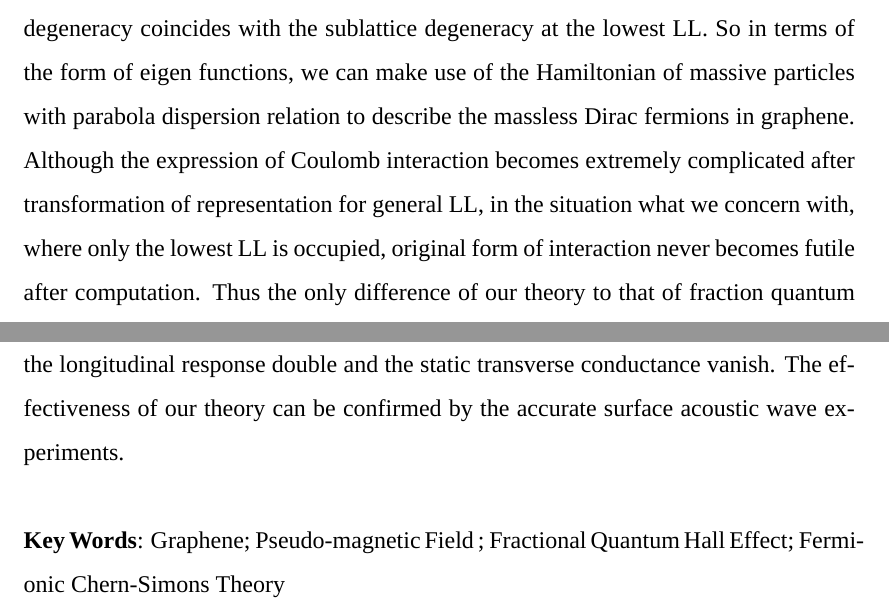
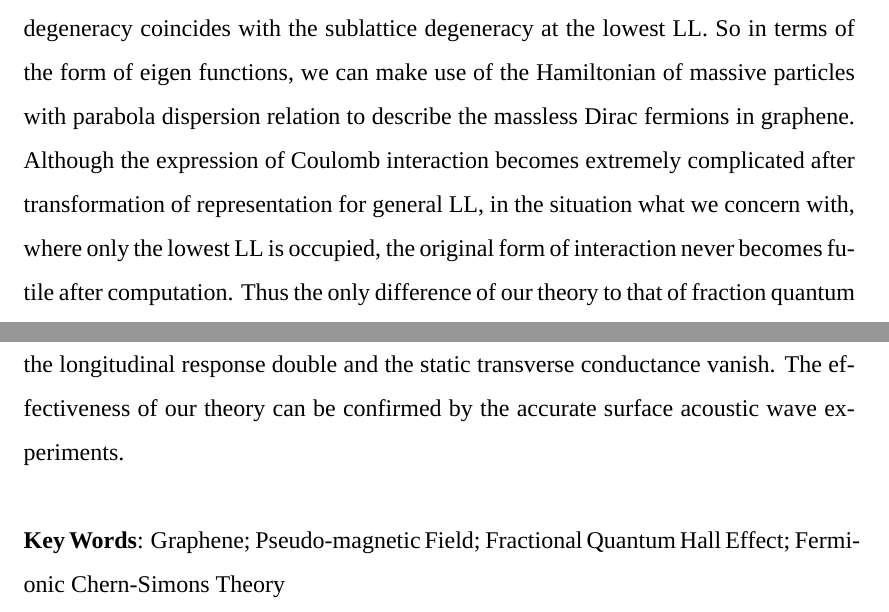
Before and after one commit to xiaodong-hu/ustc-bachelor-dissertation, a LaTeX thesis (main.tex): two parts of page 9 of 46, joined at a grey line, cut so that both start at the same text. Compiled offline with XeLaTeX; a missing font is replaced by an installed copy or a similar font.

Commit message:
final version

```diff
--- a/main.tex
+++ b/main.tex
@@ -70,13 +70,14 @@
 \end{abstract}
 
 \begin{enabstract}
+
 	We develop an effective theory of unpolarized states in half-filled graphene, studying the electromagnetic response and Hall conductance under the pseudo-magnetic field induced by symmetrical strain on graphene.\par
 
-	In the case of partial filling, when we perform the representation transformation from Wannier function to Landau Level (LL) wave functions, one finds that the valley degeneracy coincides with the sublattice degeneracy at the lowest LL. So in terms of the form of eigen functions, we can make use of the Hamiltonian of massive particles with parabola dispersion relation to describe the massless Dirac fermions in graphene. Although the expression of Coulomb interaction becomes extremely complicated after transformation of representation for general LL, in the situation what we concern with, where only the lowest LL is occupied, original form of interaction never becomes futile after computation. Thus the only difference of our theory to that of fraction quantum Hall effects (FQHE) in usual semiconductors comes from the more freedoms brought by the valley degeneracy.\par
+	In the case of partial filling, when we perform the representation transformation from Wannier function to Landau Level (LL) wave functions, one finds that the valley degeneracy coincides with the sublattice degeneracy at the lowest LL. So in terms of the form of eigen functions, we can make use of the Hamiltonian of massive particles with parabola dispersion relation to describe the massless Dirac fermions in graphene. Although the expression of Coulomb interaction becomes extremely complicated after transformation of representation for general LL, in the situation what we concern with, where only the lowest LL is occupied, the original form of interaction never becomes futile after computation. Thus the only difference of our theory to that of fraction quantum Hall effects (FQHE) in usual semiconductors comes from the more freedoms brought by the valley degeneracy.\par
 
 	Based on the fermionic Chern-Simons theory of unpolarized states, we calculate the electromagnetic response tensor under the stimulus of opposite pseudomagnetic field and find that the excitation spectrum, whatever gapped FQHE states or gapless one, coincides with that of usual partially filled FQHE. But our special stimulus makes the longitudinal response double and the static transverse conductance vanish. The effectiveness of our theory can be confirmed by the accurate surface acoustic wave experiments.
 
-	\enkeywords{Graphene; Pseudo-magnetic Field ; Fractional Quantum Hall Effect; Fermi-onic Chern-Simons Theory}
+	\enkeywords{Graphene; Pseudo-magnetic Field; Fractional Quantum Hall Effect; Fermi-onic Chern-Simons Theory}
 \end{enabstract}
 
 
```
Also changed, not shown: Novel Points.txt (added, +3 -0 lines), main.pdf, 2 other files.
